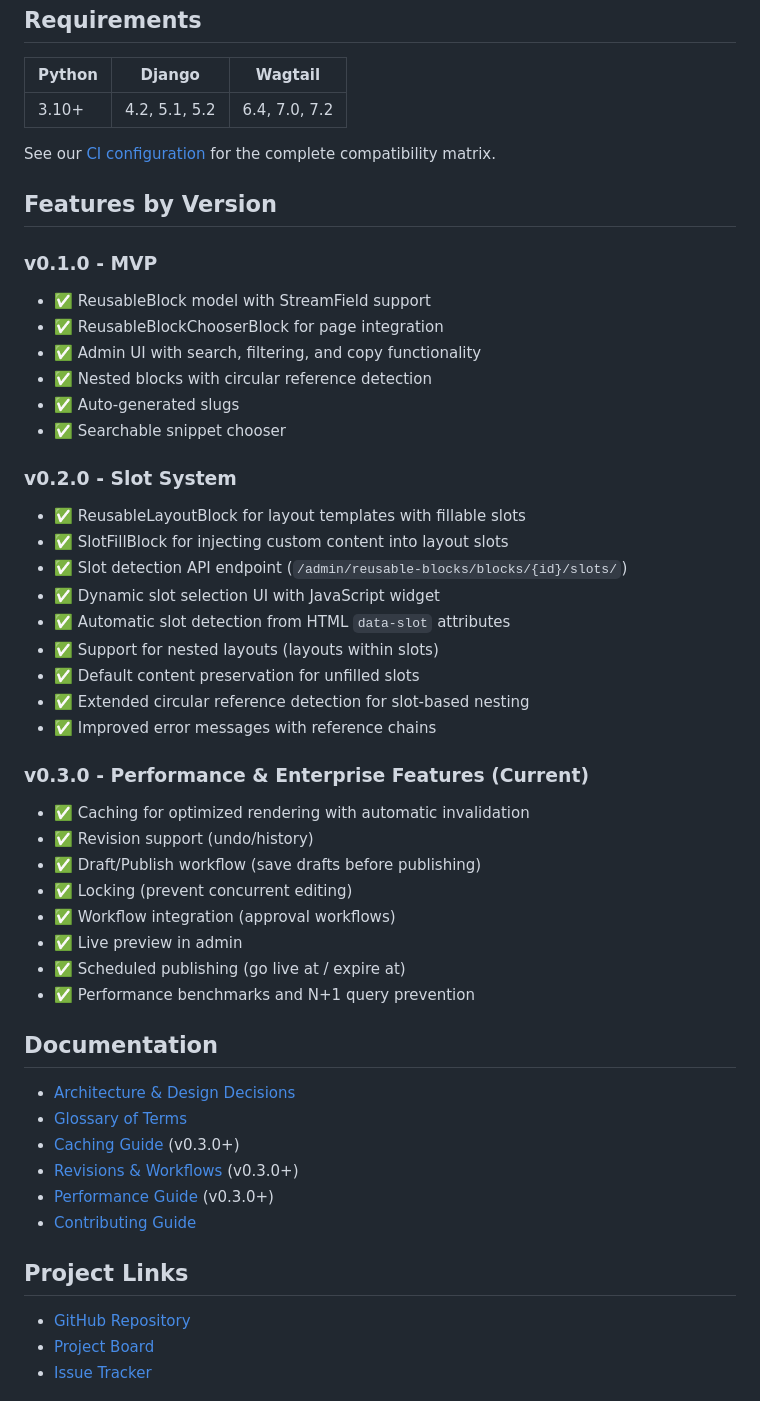
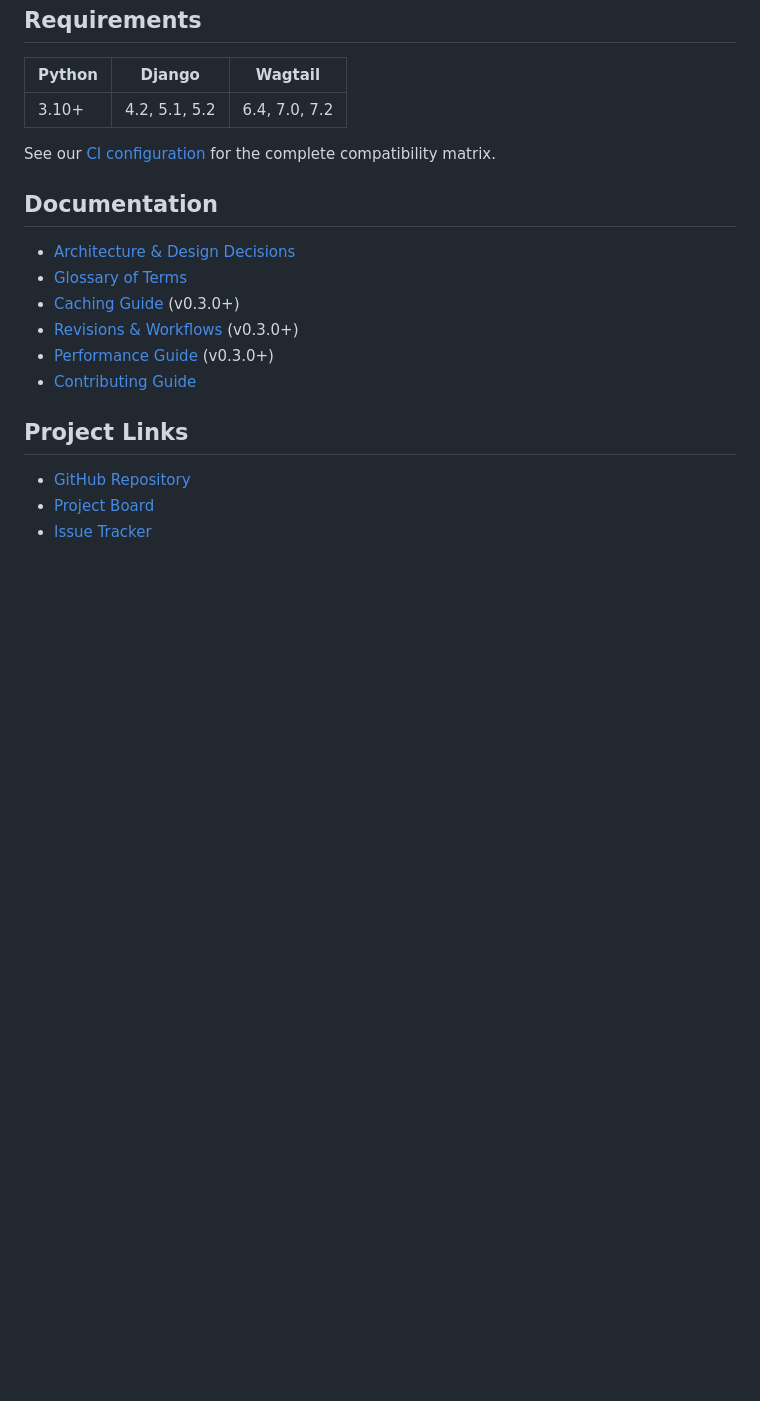
Before and after one commit to kkm-horikawa/wagtail-reusable-blocks, a Markdown page: README.md, the part around the change. Drawn GitHub-style; blank space fills up the shorter version.

Commit message:
docs: Remove Features by Version section from README (#186)
## Summary
- Remove "Features by Version" section from README
- This version-specific feature list was redundant with existing
documentation

## Test plan
- [ ] Verify README renders correctly

Co-authored-by: Claude Opus 4.5 <noreply@anthropic.com>

```diff
--- a/README.md
+++ b/README.md
@@ -515,37 +515,6 @@ Layout A → slot → Layout B → slot → Layout C ✅
 
 See our [CI configuration](.github/workflows/ci.yml) for the complete compatibility matrix.
 
-## Features by Version
-
-### v0.1.0 - MVP
-- ✅ ReusableBlock model with StreamField support
-- ✅ ReusableBlockChooserBlock for page integration
-- ✅ Admin UI with search, filtering, and copy functionality
-- ✅ Nested blocks with circular reference detection
-- ✅ Auto-generated slugs
-- ✅ Searchable snippet chooser
-
-### v0.2.0 - Slot System
-- ✅ ReusableLayoutBlock for layout templates with fillable slots
-- ✅ SlotFillBlock for injecting custom content into layout slots
-- ✅ Slot detection API endpoint (`/admin/reusable-blocks/blocks/{id}/slots/`)
-- ✅ Dynamic slot selection UI with JavaScript widget
-- ✅ Automatic slot detection from HTML `data-slot` attributes
-- ✅ Support for nested layouts (layouts within slots)
-- ✅ Default content preservation for unfilled slots
-- ✅ Extended circular reference detection for slot-based nesting
-- ✅ Improved error messages with reference chains
-
-### v0.3.0 - Performance & Enterprise Features (Current)
-- ✅ Caching for optimized rendering with automatic invalidation
-- ✅ Revision support (undo/history)
-- ✅ Draft/Publish workflow (save drafts before publishing)
-- ✅ Locking (prevent concurrent editing)
-- ✅ Workflow integration (approval workflows)
-- ✅ Live preview in admin
-- ✅ Scheduled publishing (go live at / expire at)
-- ✅ Performance benchmarks and N+1 query prevention
-
 ## Documentation
 
 - [Architecture & Design Decisions](docs/ARCHITECTURE.md)
```
